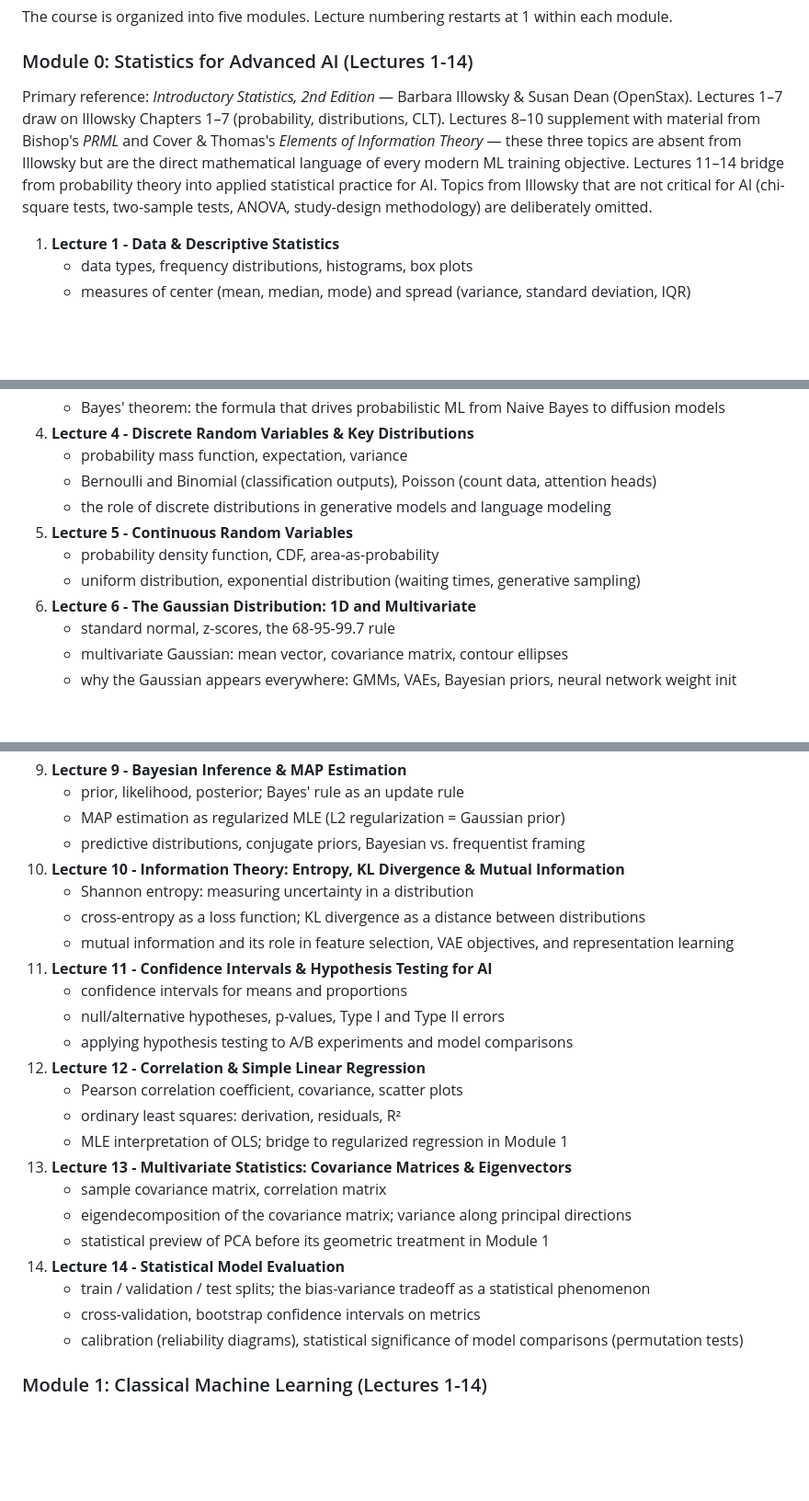
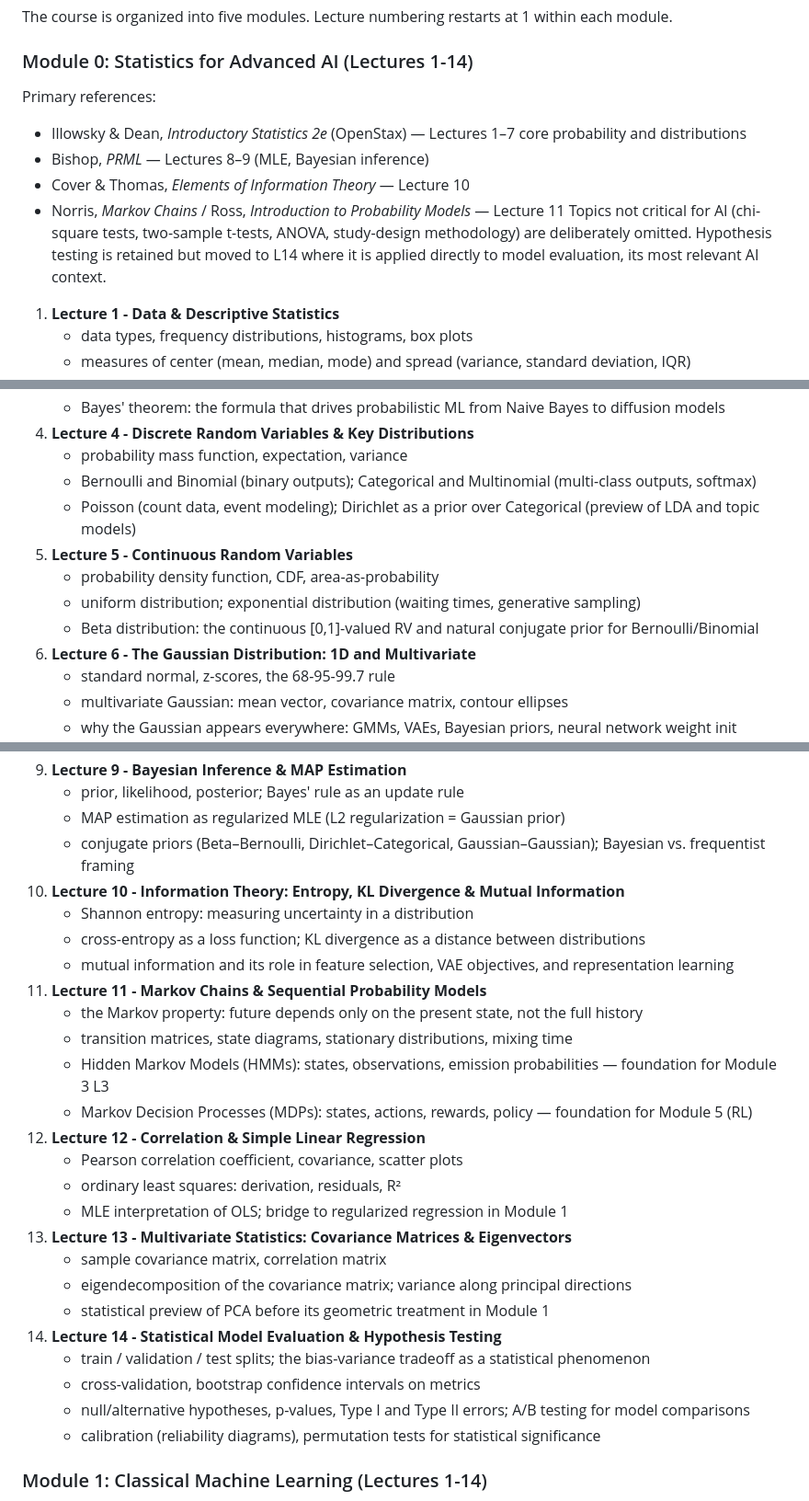
Before and after one commit to MusulmonLolayev/Advanced-AI, a Markdown page: ml/course-map.md, 3 parts joined by grey strips. Shown at 92% size. GitHub-like rendering; blank space fills up the shorter version.

Commit message:
Fill Module 0 gaps: Markov Chains, Categorical, Beta, Dirichlet
Three missing distributions added to existing lectures:
- L4: Categorical/Multinomial (softmax output distribution, prerequisite
  for every multi-class model) and Dirichlet (prior over Categorical,
  needed for LDA in Module 3 L5)
- L5: Beta distribution (continuous [0,1]-valued RV, conjugate prior for
  Bernoulli/Binomial, foundation for Bayesian credible intervals)

New lecture replacing old L11 (CI & Hypothesis Testing):
- L11 is now "Markov Chains & Sequential Probability Models": Markov
  property, transition matrices, stationary distributions, HMM preview
  (Module 3 L3 foundation) and MDP preview (Module 5 / RL foundation).
  This was the largest gap — assumed by both HMMs and RL but taught nowhere.

L9 updated: conjugate pairs (Beta-Bernoulli, Dirichlet-Categorical,
  Gaussian-Gaussian) now explicitly listed after those distributions
  are introduced in L4-L5.

L14: hypothesis testing content (p-values, A/B testing) merged in here
  where it applies directly to model comparison — more useful context
  than a standalone CI/testing lecture.

Co-Authored-By: Claude Sonnet 4.6 <noreply@anthropic.com>
Claude-Session: https://claude.ai/code/session_01Atm4JxoubhQQ92biooERPF

```diff
--- a/ml/course-map.md
+++ b/ml/course-map.md
@@ -19,14 +19,14 @@ The course is organized into five modules. Lecture numbering restarts at 1 withi
 
 ### Module 0: Statistics for Advanced AI (Lectures 1-14)
 
-Primary reference: *Introductory Statistics, 2nd Edition* — Barbara Illowsky & Susan Dean (OpenStax).
-Lectures 1–7 draw on Illowsky Chapters 1–7 (probability, distributions, CLT).
-Lectures 8–10 supplement with material from Bishop's *PRML* and Cover & Thomas's
-*Elements of Information Theory* — these three topics are absent from Illowsky but are
-the direct mathematical language of every modern ML training objective.
-Lectures 11–14 bridge from probability theory into applied statistical practice for AI.
-Topics from Illowsky that are not critical for AI (chi-square tests, two-sample tests,
-ANOVA, study-design methodology) are deliberately omitted.
+Primary references:
+- Illowsky & Dean, *Introductory Statistics 2e* (OpenStax) — Lectures 1–7 core probability and distributions
+- Bishop, *PRML* — Lectures 8–9 (MLE, Bayesian inference)
+- Cover & Thomas, *Elements of Information Theory* — Lecture 10
+- Norris, *Markov Chains* / Ross, *Introduction to Probability Models* — Lecture 11
+Topics not critical for AI (chi-square tests, two-sample t-tests, ANOVA, study-design methodology)
+are deliberately omitted. Hypothesis testing is retained but moved to L14 where it is applied
+directly to model evaluation, its most relevant AI context.
 
 1. **Lecture 1 - Data & Descriptive Statistics**
    - data types, frequency distributions, histograms, box plots
@@ -41,11 +41,12 @@ ANOVA, study-design methodology) are deliberately omitted.
    - Bayes' theorem: the formula that drives probabilistic ML from Naive Bayes to diffusion models
 4. **Lecture 4 - Discrete Random Variables & Key Distributions**
    - probability mass function, expectation, variance
-   - Bernoulli and Binomial (classification outputs), Poisson (count data, attention heads)
-   - the role of discrete distributions in generative models and language modeling
+   - Bernoulli and Binomial (binary outputs); Categorical and Multinomial (multi-class outputs, softmax)
+   - Poisson (count data, event modeling); Dirichlet as a prior over Categorical (preview of LDA and topic models)
 5. **Lecture 5 - Continuous Random Variables**
    - probability density function, CDF, area-as-probability
-   - uniform distribution, exponential distribution (waiting times, generative sampling)
+   - uniform distribution; exponential distribution (waiting times, generative sampling)
+   - Beta distribution: the continuous [0,1]-valued RV and natural conjugate prior for Bernoulli/Binomial
 6. **Lecture 6 - The Gaussian Distribution: 1D and Multivariate**
    - standard normal, z-scores, the 68-95-99.7 rule
    - multivariate Gaussian: mean vector, covariance matrix, contour ellipses
@@ -61,15 +62,16 @@ ANOVA, study-design methodology) are deliberately omitted.
 9. **Lecture 9 - Bayesian Inference & MAP Estimation**
    - prior, likelihood, posterior; Bayes' rule as an update rule
    - MAP estimation as regularized MLE (L2 regularization = Gaussian prior)
-   - predictive distributions, conjugate priors, Bayesian vs. frequentist framing
+   - conjugate priors (Beta–Bernoulli, Dirichlet–Categorical, Gaussian–Gaussian); Bayesian vs. frequentist framing
 10. **Lecture 10 - Information Theory: Entropy, KL Divergence & Mutual Information**
     - Shannon entropy: measuring uncertainty in a distribution
     - cross-entropy as a loss function; KL divergence as a distance between distributions
     - mutual information and its role in feature selection, VAE objectives, and representation learning
-11. **Lecture 11 - Confidence Intervals & Hypothesis Testing for AI**
-    - confidence intervals for means and proportions
-    - null/alternative hypotheses, p-values, Type I and Type II errors
-    - applying hypothesis testing to A/B experiments and model comparisons
+11. **Lecture 11 - Markov Chains & Sequential Probability Models**
+    - the Markov property: future depends only on the present state, not the full history
+    - transition matrices, state diagrams, stationary distributions, mixing time
+    - Hidden Markov Models (HMMs): states, observations, emission probabilities — foundation for Module 3 L3
+    - Markov Decision Processes (MDPs): states, actions, rewards, policy — foundation for Module 5 (RL)
 12. **Lecture 12 - Correlation & Simple Linear Regression**
     - Pearson correlation coefficient, covariance, scatter plots
     - ordinary least squares: derivation, residuals, R²
@@ -78,10 +80,11 @@ ANOVA, study-design methodology) are deliberately omitted.
     - sample covariance matrix, correlation matrix
     - eigendecomposition of the covariance matrix; variance along principal directions
     - statistical preview of PCA before its geometric treatment in Module 1
-14. **Lecture 14 - Statistical Model Evaluation**
+14. **Lecture 14 - Statistical Model Evaluation & Hypothesis Testing**
     - train / validation / test splits; the bias-variance tradeoff as a statistical phenomenon
     - cross-validation, bootstrap confidence intervals on metrics
-    - calibration (reliability diagrams), statistical significance of model comparisons (permutation tests)
+    - null/alternative hypotheses, p-values, Type I and Type II errors; A/B testing for model comparisons
+    - calibration (reliability diagrams), permutation tests for statistical significance
 
 ### Module 1: Classical Machine Learning (Lectures 1-14)
 
```
